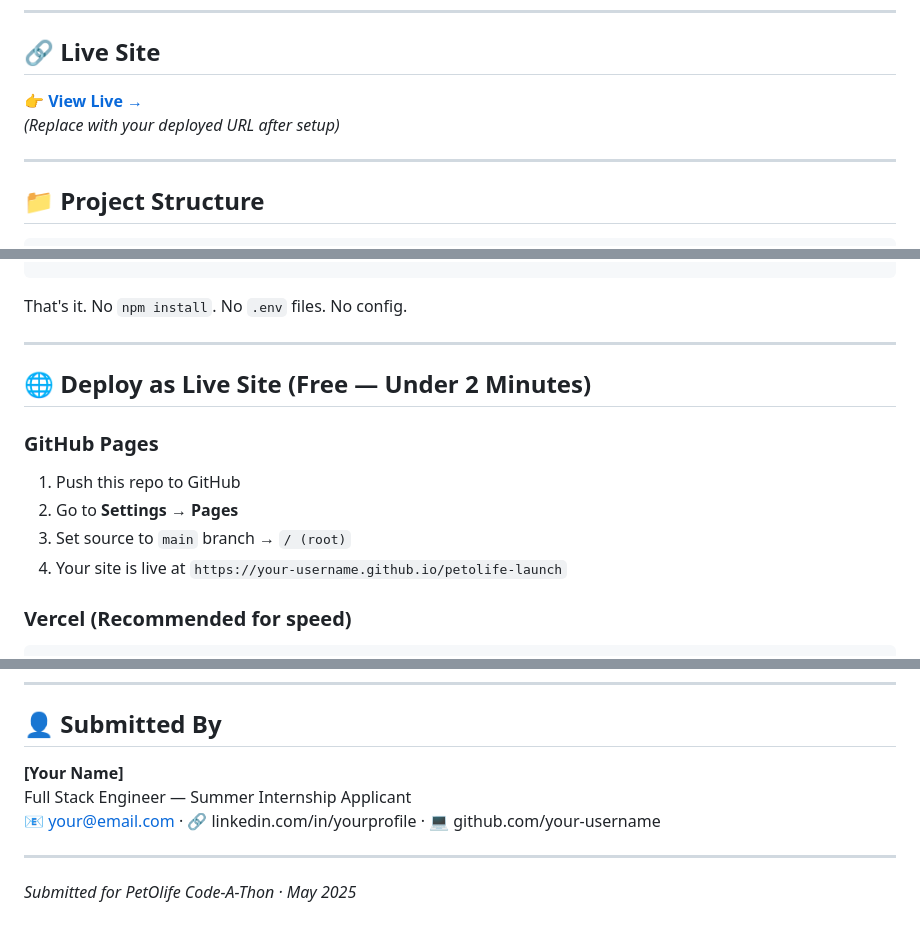
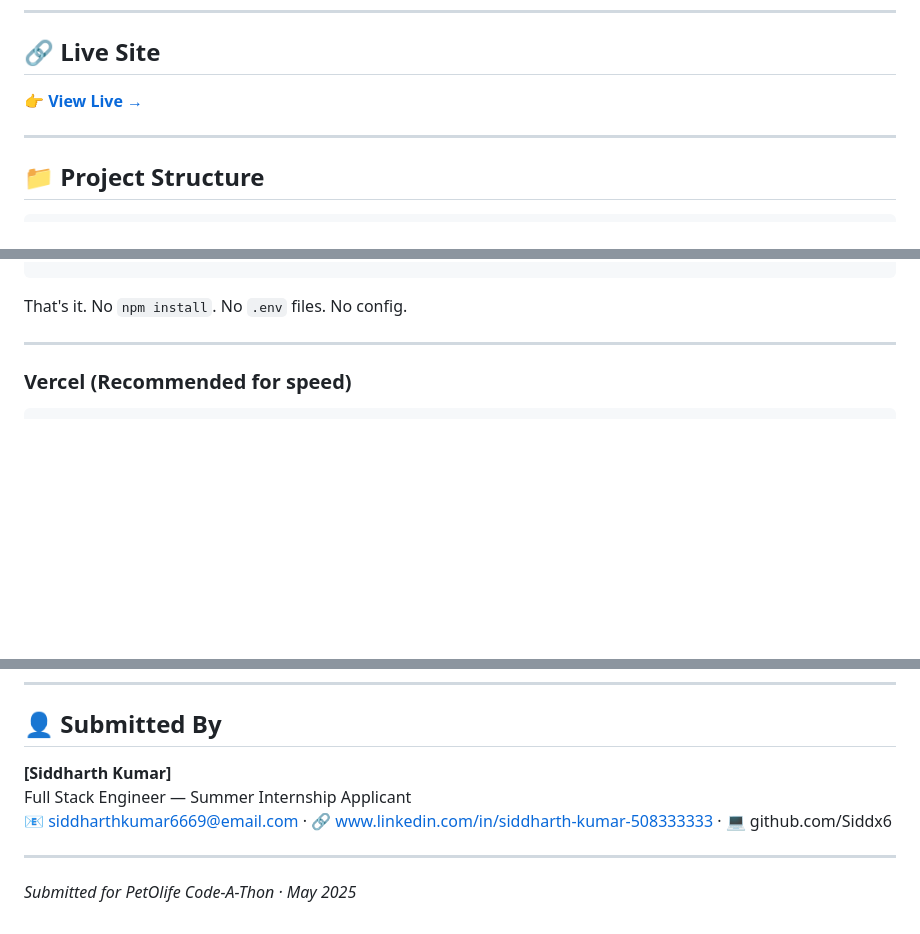
Before and after one commit to Siddx6/petolife-launch, a Markdown page: README.md, 3 parts joined by grey strips. Drawn GitHub-style; blank space fills up the shorter version.

````diff
--- a/README.md
+++ b/README.md
@@ -8,8 +8,7 @@
 
 ## 🔗 Live Site
 
-👉 **[View Live →](https://your-username.github.io/petolife-launch)**
-*(Replace with your deployed URL after setup)*
+👉 **[View Live →](https://Siddx6.github.io/petolife-launch)**
 
 ---
 
@@ -60,14 +59,6 @@ npx serve .
 That's it. No `npm install`. No `.env` files. No config.
 
 ---
-
-## 🌐 Deploy as Live Site (Free — Under 2 Minutes)
-
-### GitHub Pages
-1. Push this repo to GitHub
-2. Go to **Settings → Pages**
-3. Set source to `main` branch → `/ (root)`
-4. Your site is live at `https://your-username.github.io/petolife-launch`
 
 ### Vercel (Recommended for speed)
 ```bash
@@ -130,9 +121,9 @@ Per challenge guidelines, AI usage is explicitly disclosed and encouraged. All c
 
 ## 👤 Submitted By
 
-**[Your Name]**
+**[Siddharth Kumar]**
 Full Stack Engineer — Summer Internship Applicant
-📧 your@email.com · 🔗 linkedin.com/in/yourprofile · 💻 github.com/your-username
+📧 siddharthkumar6669@email.com · 🔗 www.linkedin.com/in/siddharth-kumar-508333333 · 💻 github.com/Siddx6
 
 ---
 
````
Also changed, not shown: other parts of README.md (+2 -2 lines).
